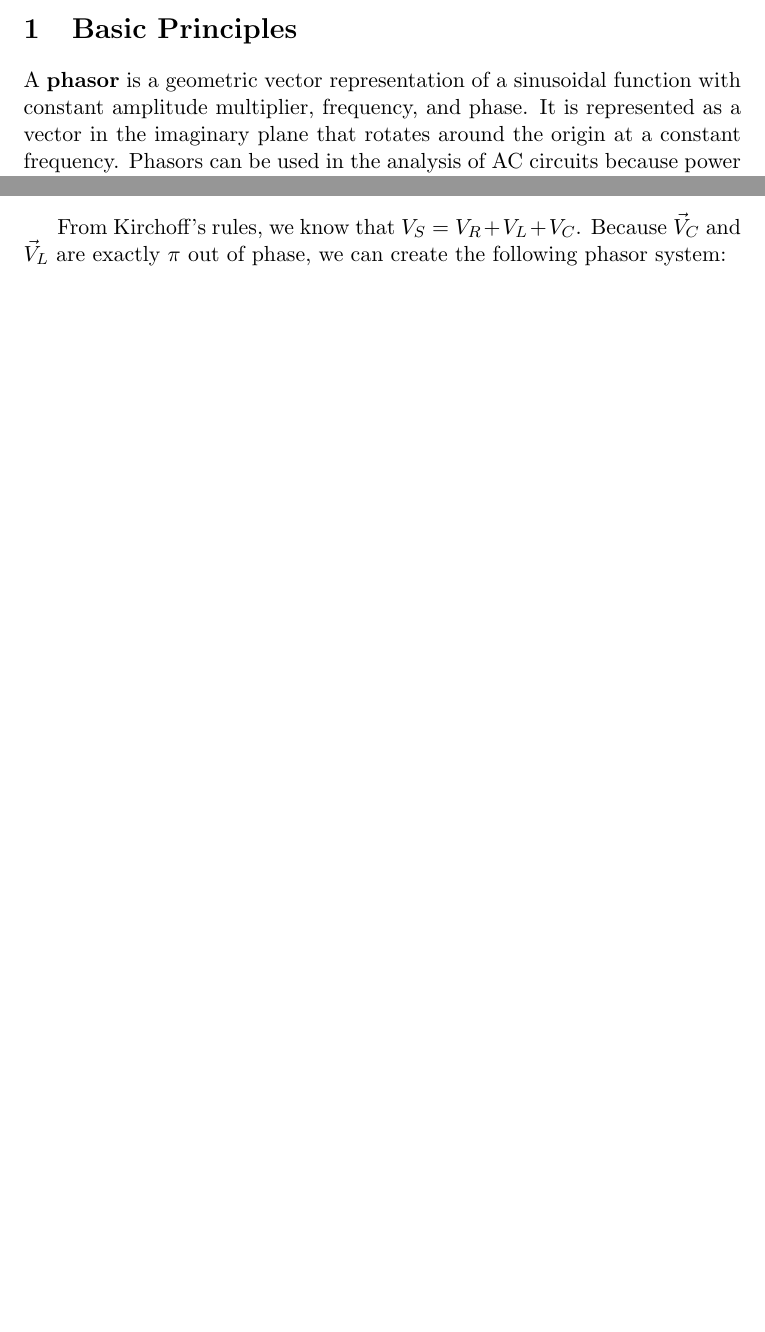
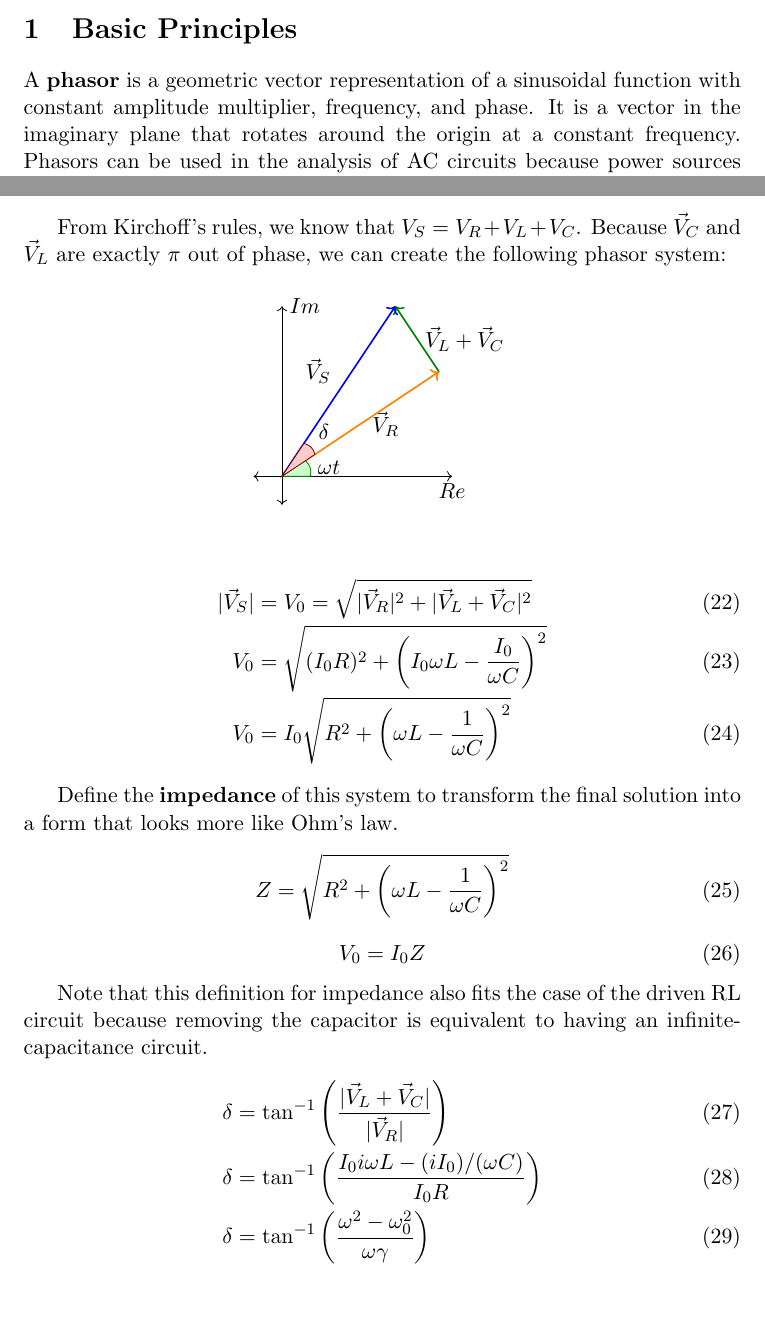
Before and after one commit to xjtian/class_notes, a LaTeX document (PHYS273/phasors.tex): two parts of pages 1 and 4 of 4, joined at a grey line, cut so that both start at the same text. Compiled offline with pdfLaTeX.

Commit message:
Finished 273 phasors notes and added circuitikz to template

```diff
--- a/PHYS273/phasors.tex
+++ b/PHYS273/phasors.tex
@@ -37,7 +37,7 @@ boxpos=t
 
 \begin{document}
 \section{Basic Principles}
-	A \textbf{phasor} is a geometric vector representation of a sinusoidal function with constant amplitude multiplier, frequency, and phase. It is represented as a vector in the imaginary plane that rotates around the origin at a constant frequency. Phasors can be used in the analysis of AC circuits because power sources supply an oscillating voltage at a constant frequency.
+	A \textbf{phasor} is a geometric vector representation of a sinusoidal function with constant amplitude multiplier, frequency, and phase. It is a vector in the imaginary plane that rotates around the origin at a constant frequency. Phasors can be used in the analysis of AC circuits because power sources supply an oscillating voltage at a constant frequency.
 
 	For the following analyses, assume that the voltage supplied from the source is a simple harmonic function.
 	\begin{equation}
@@ -205,6 +205,59 @@ boxpos=t
 
 	From Kirchoff's rules, we know that $V_S = V_R + V_L + V_C$. Because $\vec{V}_C$ and $\vec{V}_L$ are exactly $\pi$ out of phase, we can create the following phasor system:
 
+	\begin{center}
+	\begin{tikzpicture}
+		[scale=1,line cap=round,
+		%Styles
+		axes/.style=,
+		important line/.style={very thick},
+		information text/.style={rounded corners,fill=red!10,inner sep=1ex},
+		dot/.style={circle,inner sep=1pt,fill,label={#1},name=#1}
+		]
+
+		%Colors
+		\colorlet{anglecolor}{green!50!black}	%angle arcs/lines
+
+		%The graphic
+		\begin{scope}[axes]
+			\draw[<->] (0, -.5) -- (0, 3) node[right]{$Im$};
+			\draw[<->] (-.5, 0) -- (3, 0) node[below]{$Re$};
+		\end{scope}
+
+		\coordinate (s) at (2, 3);
+		\coordinate (l) at ($(0,0)!(s)!(3,2)$);
+
+		\draw[anglecolor,->,thick] (l) -- node[right,black]{$\vec{V}_L+\vec{V}_C$} (s);
+		\draw[blue,->,thick] (0,0) -- node[above left,black]{$\vec{V}_S$} (s);
+		\draw[orange,->,thick] (0,0) -- node[right=2pt,black]{$\vec{V}_R$}(l);
+
+		\filldraw[fill=green!20,draw=anglecolor] (0,0) -- ($(0,0)!5mm!(l)$) to[bend left] node[right,black]{$\omega t$}(5mm, 0) -- cycle;
+
+		\filldraw[fill=red!20,draw=red!50!black] (0,0) -- ($(0,0)!7mm!(l)$) to[bend right] node[above right,black]{$\delta$} ($(0,0)!7mm!(s)$) -- cycle;
+	\end{tikzpicture}
+	\end{center}
+
+	\begin{IEEEeqnarray}{rCl}
+		|\vec{V}_S| & = & V_0 = \sqrt{|\vec{V}_R|^2 + |\vec{V}_L + \vec{V}_C|^2}\\
+		V_0 & = & \sqrt{(I_0 R)^2 + \left(I_0 \omega L - \frac{I_0}{\omega C}\right)^2}\\
+		V_0 & = & I_0\sqrt{R^2 + \left(\omega L - \frac{1}{\omega C}\right)^2}
+	\end{IEEEeqnarray}
+
+	Define the \textbf{impedance} of this system to transform the final solution into a form that looks more like Ohm's law.
+	\begin{equation}
+		Z = \sqrt{R^2 + \left(\omega L - \frac{1}{\omega C}\right)^2}
+	\end{equation}
+	\begin{equation}
+		V_0 = I_0 Z
+	\end{equation}
+
+	Note that this definition for impedance also fits the case of the driven RL circuit because removing the capacitor is equivalent to having an infinite-capacitance circuit.
+	\begin{IEEEeqnarray}{rCl}
+		\delta & = & \tan^{-1}\left(\frac{|\vec{V}_L + \vec{V}_C|}{|\vec{V}_R|}\right)\\
+		\delta & = & \tan^{-1}\left(\frac{I_0 i\omega L - (i I_0)/(\omega C)}{I_0 R}\right)\\
+		\delta & = & \tan^{-1}\left(\frac{\omega^2 - \omega_0^2}{\omega \gamma}\right)
+	\end{IEEEeqnarray}
+
 %	\begin{center}
 %	\begin{tikzpicture}
 %		[scale=3,line cap=round,
```
Also changed, not shown: cornell.tex (+1 -0 lines), PHYS273/phasors.tex (8 more changed lines).
